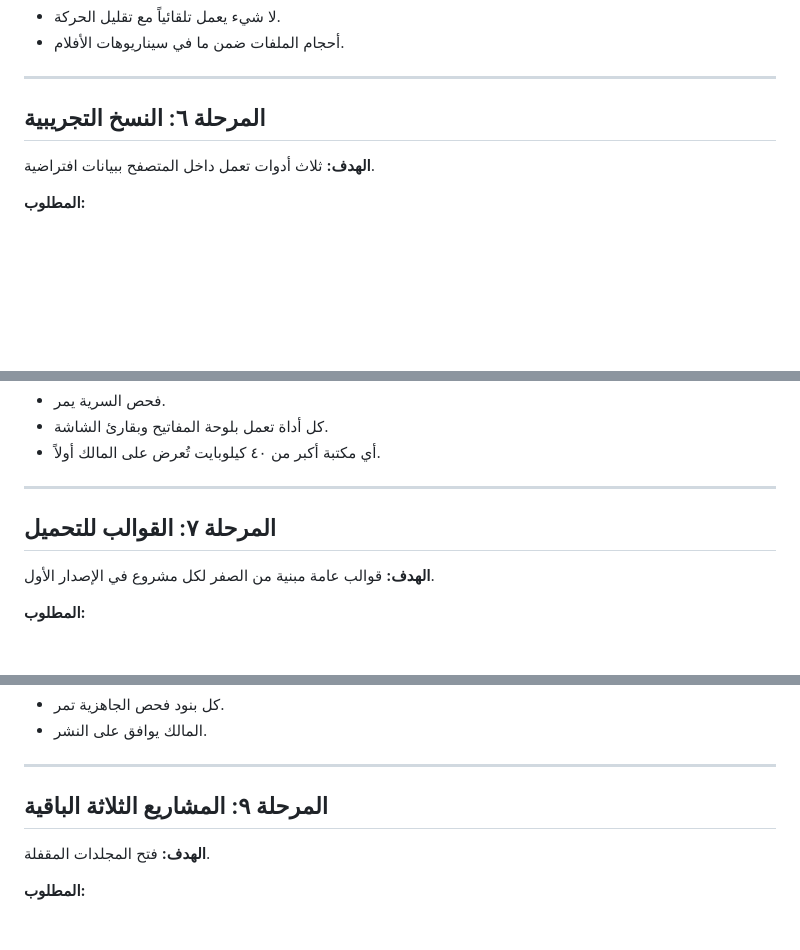
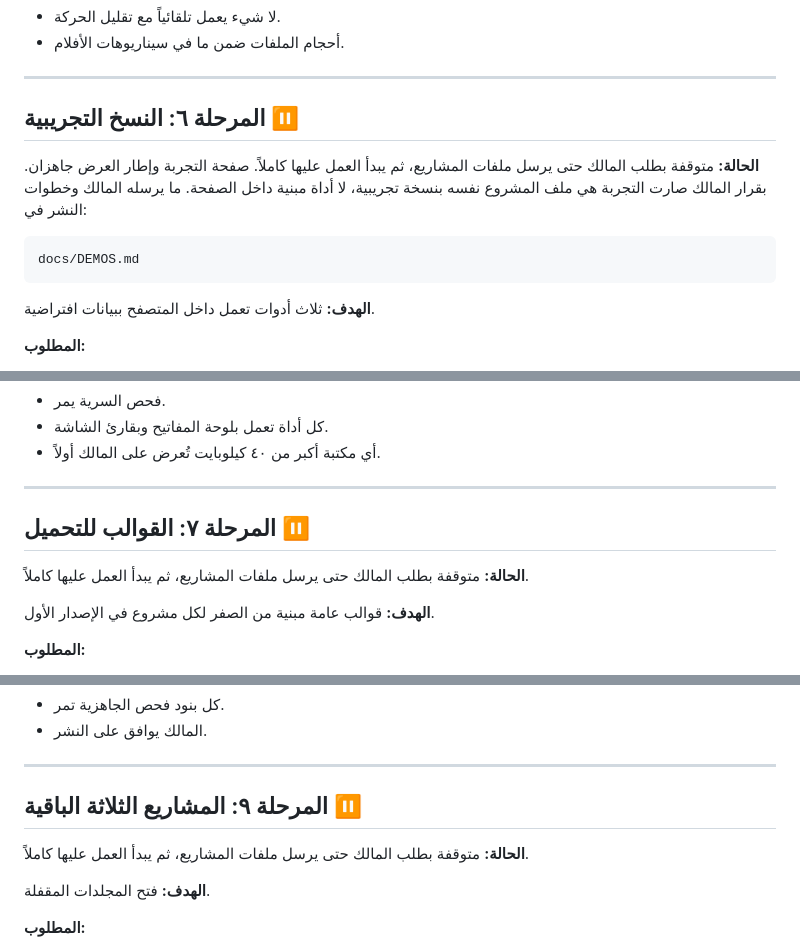
Before and after one commit to zahmee7/zahmee7.github.io, a Markdown page: docs/PLAN.md, 3 parts joined by grey strips. Drawn GitHub-style; blank space fills up the shorter version.

````diff
--- a/docs/PLAN.md
+++ b/docs/PLAN.md
@@ -146,7 +146,13 @@ design/prototype/cabinet.html
 
 ---
 
-## المرحلة ٦: النسخ التجريبية
+## المرحلة ٦: النسخ التجريبية ⏸
+
+**الحالة:** متوقفة بطلب المالك حتى يرسل ملفات المشاريع، ثم يبدأ العمل عليها كاملاً. صفحة التجربة وإطار العرض جاهزان. بقرار المالك صارت التجربة هي ملف المشروع نفسه بنسخة تجريبية، لا أداة مبنية داخل الصفحة. ما يرسله المالك وخطوات النشر في:
+
+```
+docs/DEMOS.md
+```
 
 **الهدف:** ثلاث أدوات تعمل داخل المتصفح ببيانات افتراضية.
 
@@ -170,7 +176,9 @@ src/data/samples/
 
 ---
 
-## المرحلة ٧: القوالب للتحميل
+## المرحلة ٧: القوالب للتحميل ⏸
+
+**الحالة:** متوقفة بطلب المالك حتى يرسل ملفات المشاريع، ثم يبدأ العمل عليها كاملاً.
 
 **الهدف:** قوالب عامة مبنية من الصفر لكل مشروع في الإصدار الأول.
 
@@ -206,7 +214,9 @@ src/data/samples/
 
 ---
 
-## المرحلة ٩: المشاريع الثلاثة الباقية
+## المرحلة ٩: المشاريع الثلاثة الباقية ⏸
+
+**الحالة:** متوقفة بطلب المالك حتى يرسل ملفات المشاريع، ثم يبدأ العمل عليها كاملاً.
 
 **الهدف:** فتح المجلدات المقفلة.
 
````
Also changed, not shown: other parts of docs/PLAN.md (+5 -5 lines).
